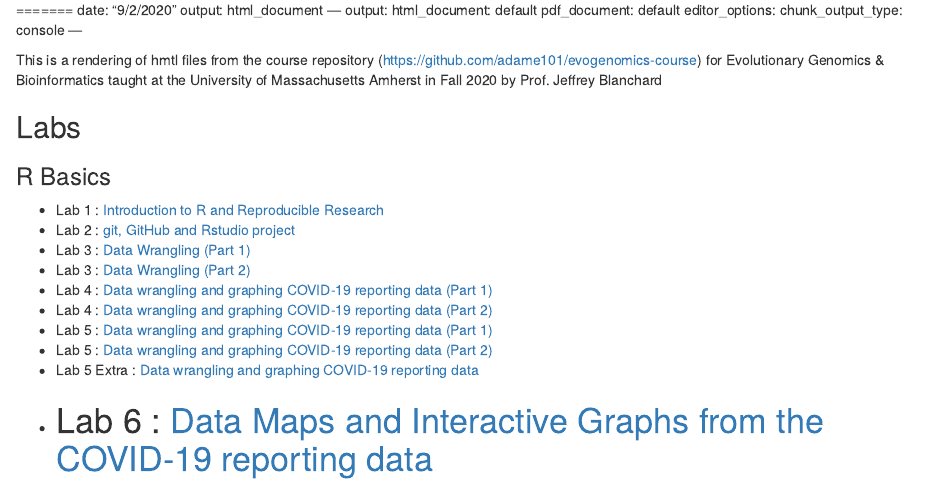
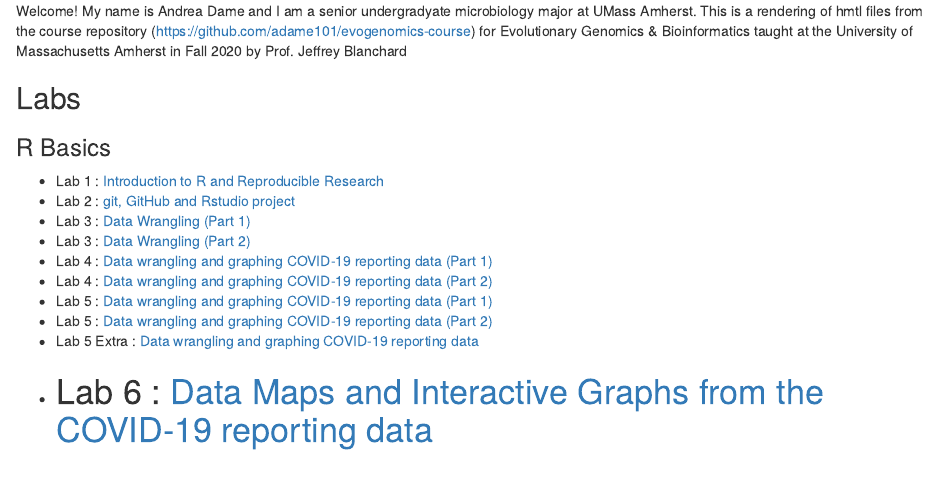
Before and after one commit to adame101/evogenomics-course, an R Markdown document (index.Rmd): the page in a window 1100 px wide, from its top. The pictures show the output file index.html that the author committed with the source, opened offline.

Commit message:
Updates index

```diff
--- a/index.Rmd
+++ b/index.Rmd
@@ -1,3 +1,4 @@
-=======
-date: "9/2/2020"
+title: "Evolutionary Genomics & Bioinformatics"
+author: "Andrea Dame"
+date: "9/06/2020"
 output: html_document
@@ -4,11 +6,6 @@ output: html_document
 ---
-output:
-  html_document: default
-  pdf_document: default
-editor_options:
-  chunk_output_type: console
----
-
+Welcome!
+My name is Andrea Dame and I am a senior undergradyate microbiology major at UMass Amherst.
 This is a rendering of hmtl files from the course repository  (https://github.com/adame101/evogenomics-course) for Evolutionary Genomics & Bioinformatics taught at the University of Massachusetts Amherst in Fall 2020 by Prof. Jeffrey Blanchard
 
 ## Labs
```
Also changed, not shown: index.html, index.Rmd (1 more changed lines).
